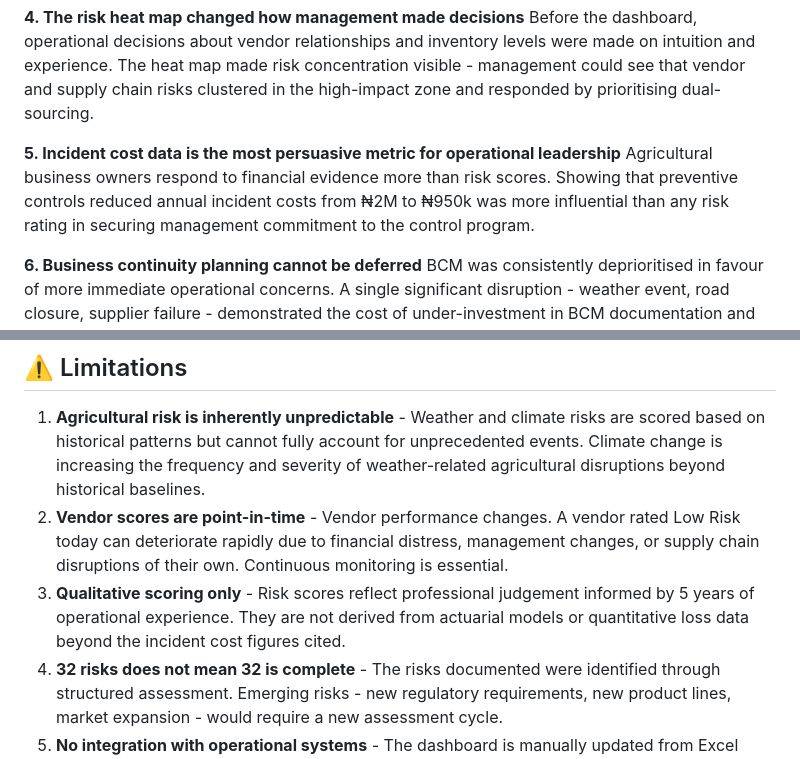
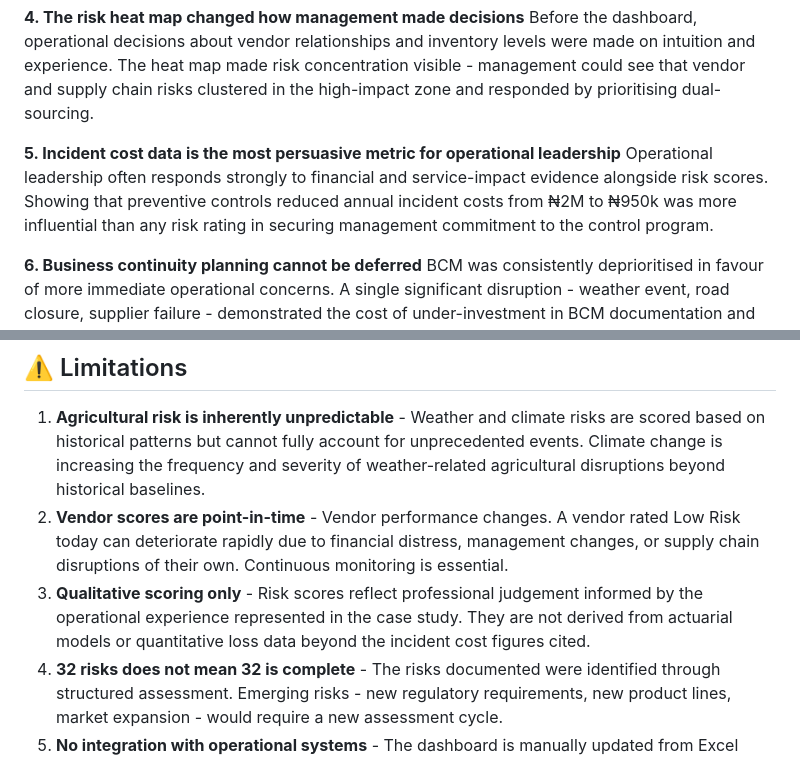
Before and after one commit to TJON-Star/Adejumo-SupplyChain-Risk-Dashboard, a Markdown page: README.md, 2 parts joined by grey strips. GitHub-like rendering.

```diff
--- a/README.md
+++ b/README.md
@@ -230,7 +236,7 @@ The vendor ecosystem changed frequently - suppliers were onboarded and offboarde
 Before the dashboard, operational decisions about vendor relationships and inventory levels were made on intuition and experience. The heat map made risk concentration visible - management could see that vendor and supply chain risks clustered in the high-impact zone and responded by prioritising dual-sourcing.
 
 **5. Incident cost data is the most persuasive metric for operational leadership**
-Agricultural business owners respond to financial evidence more than risk scores. Showing that preventive controls reduced annual incident costs from ₦2M to ₦950k was more influential than any risk rating in securing management commitment to the control program.
+Operational leadership often responds strongly to financial and service-impact evidence alongside risk scores. Showing that preventive controls reduced annual incident costs from ₦2M to ₦950k was more influential than any risk rating in securing management commitment to the control program.
 
 **6. Business continuity planning cannot be deferred**
 BCM was consistently deprioritised in favour of more immediate operational concerns. A single significant disruption - weather event, road closure, supplier failure - demonstrated the cost of under-investment in BCM documentation and became the catalyst for formalising recovery plans.
@@ -241,7 +247,7 @@ BCM was consistently deprioritised in favour of more immediate operational conce
 
 1. **Agricultural risk is inherently unpredictable** - Weather and climate risks are scored based on historical patterns but cannot fully account for unprecedented events. Climate change is increasing the frequency and severity of weather-related agricultural disruptions beyond historical baselines.
 2. **Vendor scores are point-in-time** - Vendor performance changes. A vendor rated Low Risk today can deteriorate rapidly due to financial distress, management changes, or supply chain disruptions of their own. Continuous monitoring is essential.
-3. **Qualitative scoring only** - Risk scores reflect professional judgement informed by 5 years of operational experience. They are not derived from actuarial models or quantitative loss data beyond the incident cost figures cited.
+3. **Qualitative scoring only** - Risk scores reflect professional judgement informed by the operational experience represented in the case study. They are not derived from actuarial models or quantitative loss data beyond the incident cost figures cited.
 4. **32 risks does not mean 32 is complete** - The risks documented were identified through structured assessment. Emerging risks - new regulatory requirements, new product lines, market expansion - would require a new assessment cycle.
 5. **No integration with operational systems** - The dashboard is manually updated from Excel data. It does not connect to procurement, inventory, or logistics systems in real time.
 6. **BCM has not been tested** - Business continuity plans referenced in the BCM risk category have been documented but not formally tested through tabletop exercises or live rehearsals as of the assessment date.
```
Also changed, not shown: other parts of README.md (+19 -13 lines).
